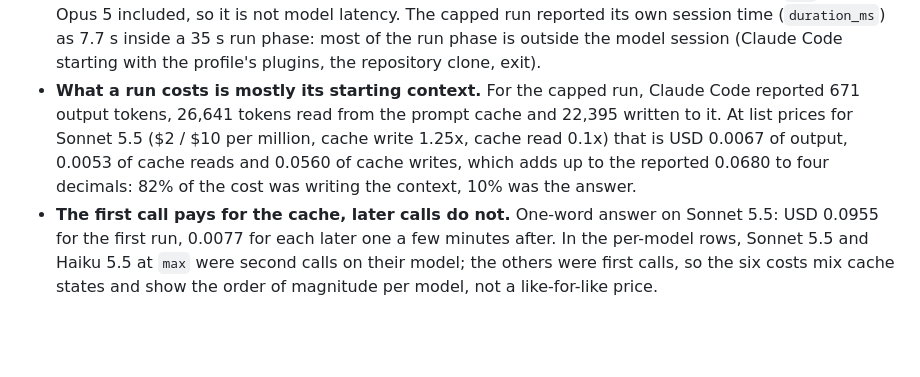
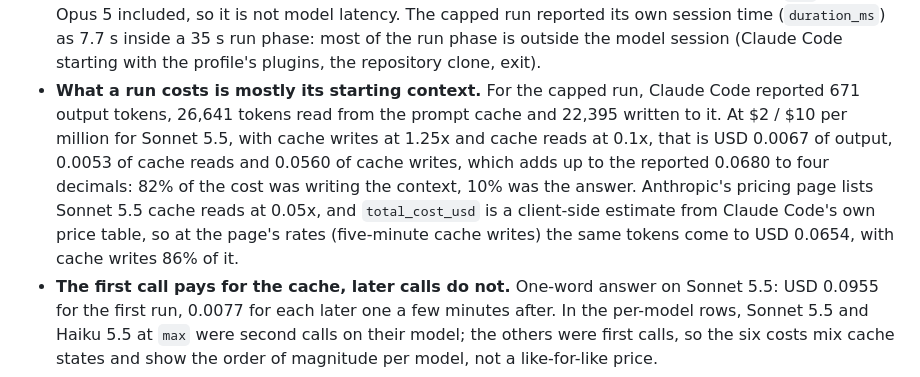
Before and after one commit to fibtecltd/claude-docker-public, a Markdown page: docs/runbook.md, the part around the change. Rendered like a GitHub page; blank space fills up the shorter version.

Commit message:
sync: export fibtecltd/claude-docker-ecs@1bd5f51
Exported from 1bd5f518064ddd563c2c31f5e5a8b8e47b10bf10 by scripts/public/sync-to-public.sh.

```diff
--- a/docs/runbook.md
+++ b/docs/runbook.md
@@ -110,7 +110,7 @@ What the sixteen runs show (one sample each, so read them as orders of magnitude
 - **Start-up is about 32 s** (30-36 s over all 16 runs): roughly 13 s of provisioning, 15 s of image pull and a few seconds to start the container. A trivial one-word task takes about a minute from `run-task.sh` to exit.
 - **There is no warm start.** Fargate pulls the image for every task; the second run was not faster than the first.
 - **The run phase of a one-word answer is 28-30 s on every model**, Haiku 5.5 at effort `max` and Opus 5 included, so it is not model latency. The capped run reported its own session time (`duration_ms`) as 7.7 s inside a 35 s run phase: most of the run phase is outside the model session (Claude Code starting with the profile's plugins, the repository clone, exit).
-- **What a run costs is mostly its starting context.** For the capped run, Claude Code reported 671 output tokens, 26,641 tokens read from the prompt cache and 22,395 written to it. At list prices for Sonnet 5.5 ($2 / $10 per million, cache write 1.25x, cache read 0.1x) that is USD 0.0067 of output, 0.0053 of cache reads and 0.0560 of cache writes, which adds up to the reported 0.0680 to four decimals: 82% of the cost was writing the context, 10% was the answer.
+- **What a run costs is mostly its starting context.** For the capped run, Claude Code reported 671 output tokens, 26,641 tokens read from the prompt cache and 22,395 written to it. At $2 / $10 per million for Sonnet 5.5, with cache writes at 1.25x and cache reads at 0.1x, that is USD 0.0067 of output, 0.0053 of cache reads and 0.0560 of cache writes, which adds up to the reported 0.0680 to four decimals: 82% of the cost was writing the context, 10% was the answer. Anthropic's pricing page lists Sonnet 5.5 cache reads at 0.05x, and `total_cost_usd` is a client-side estimate from Claude Code's own price table, so at the page's rates (five-minute cache writes) the same tokens come to USD 0.0654, with cache writes 86% of it.
 - **The first call pays for the cache, later calls do not.** One-word answer on Sonnet 5.5: USD 0.0955 for the first run, 0.0077 for each later one a few minutes after. In the per-model rows, Sonnet 5.5 and Haiku 5.5 at `max` were second calls on their model; the others were first calls, so the six costs mix cache states and show the order of magnitude per model, not a like-for-like price.
 - **Set a cap above the starting context.** A cold one-word run on Sonnet 5.5 cost more than the USD 0.05 cap used for the cap test, so with a cold cache that cap trips on any task on this profile. The run stopped at USD 0.0680, 36% over the cap: a cap ends the run after the turn that crosses it, not to the cent.
 - **The spend cap works:** `subtype: error_max_budget_usd`, `terminal_reason: budget_exhausted`, "Reached maximum budget ($0.05)", exit 1.
```
